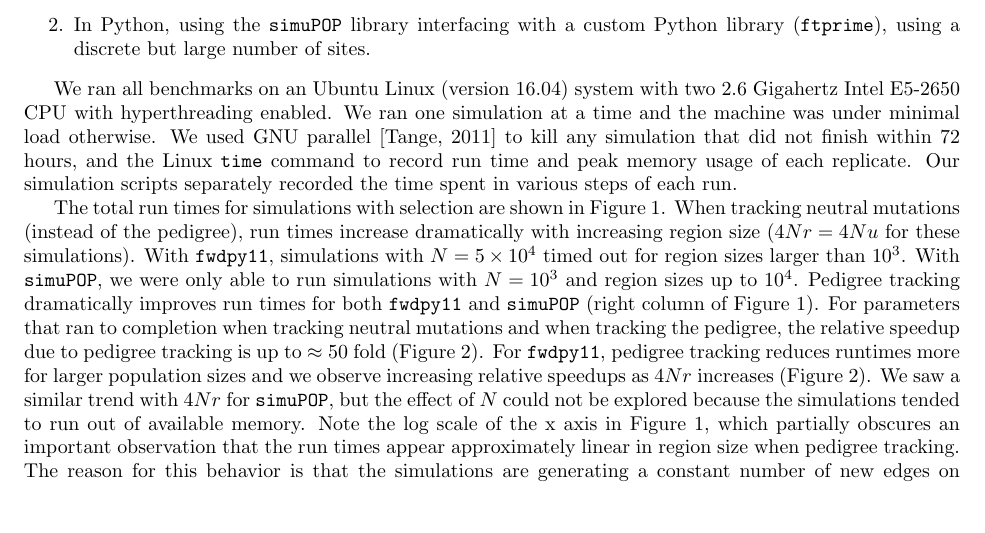
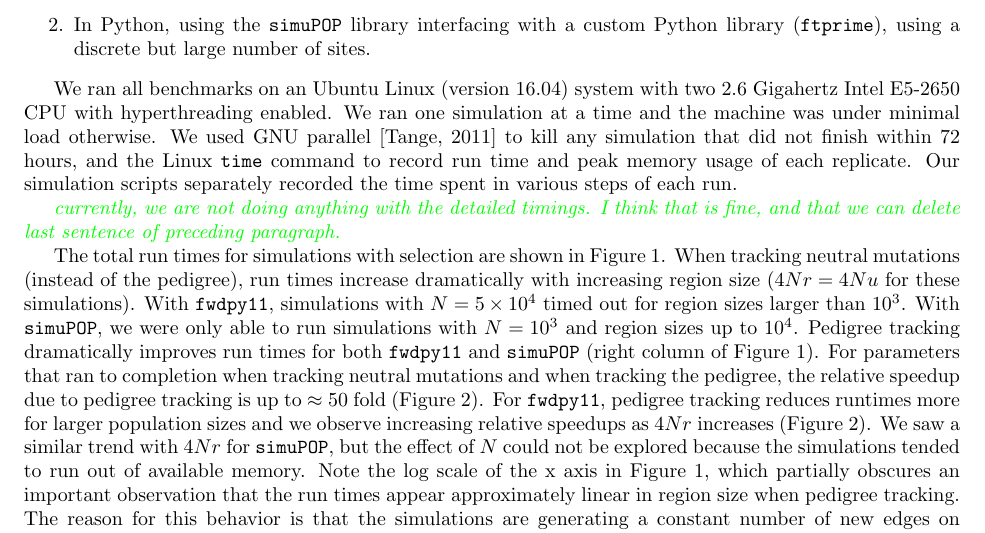
Before and after one commit to petrelharp/ftprime_ms, a LaTeX paper (forwards_paper.tex): part of page 3 of 20, cut so that both start at the same text, the shorter picture padded with empty space. Compiled offline with pdfLaTeX.

Commit message:
add comment

```diff
--- a/forwards_paper.tex
+++ b/forwards_paper.tex
@@ -237,6 +237,9 @@ We ran one simulation at a time and the machine was under minimal load otherwise
 We used GNU parallel \citep{Tange2011a} to kill any simulation that did not finish within 72 hours,
 and the Linux \texttt{time} command to record run time and peak memory usage of each replicate.
 Our simulation scripts separately recorded the time spent in various steps of each run.
+
+\krt{currently, we are not doing anything with the detailed timings.  I think that is fine, and that we can delete last
+sentence of preceding paragraph.}
 
 
 The total run times for simulations with selection are shown in Figure~\ref{fig:runtimes_selection}.  When tracking
```
